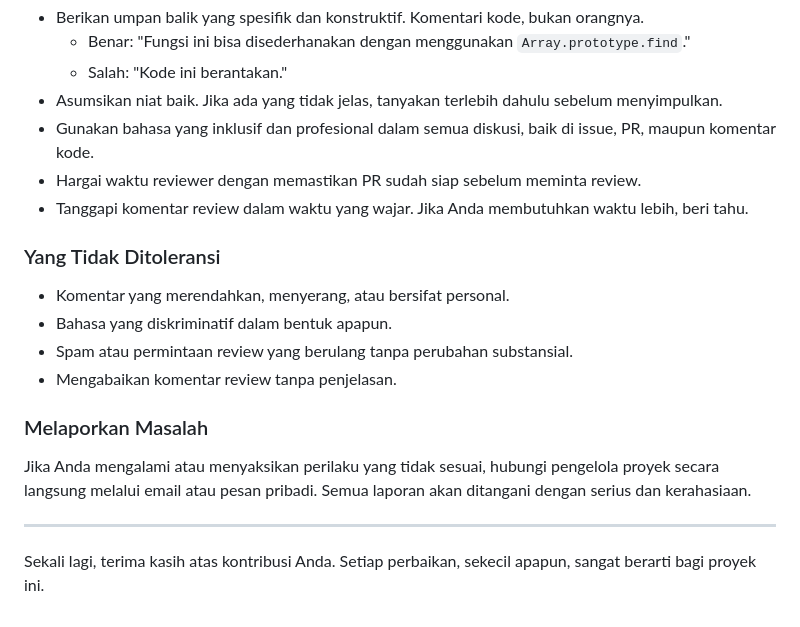
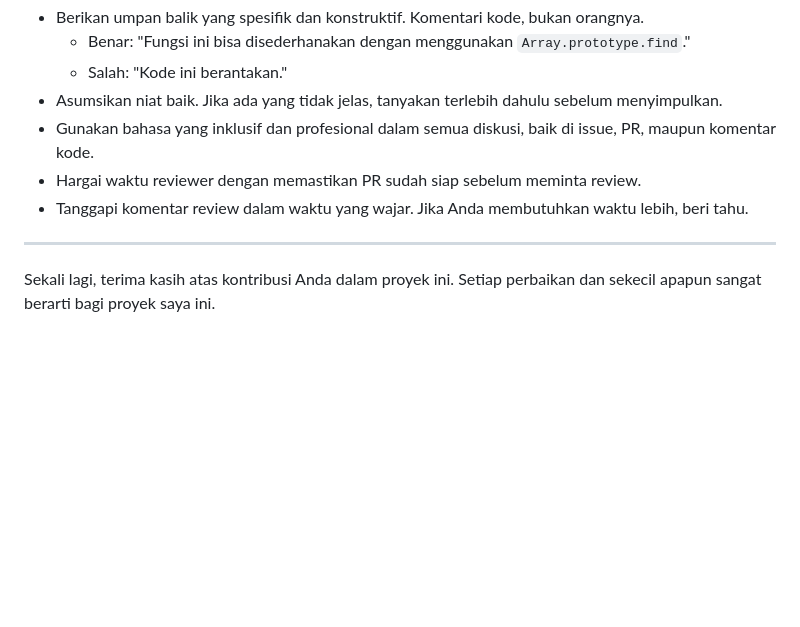
Before and after one commit to reginaph12/ToDoList-Kiro, a Markdown page: CONTRIBUTING.md, the part around the change. Drawn GitHub-style; blank space fills up the shorter version.

```diff
--- a/CONTRIBUTING.md
+++ b/CONTRIBUTING.md
@@ -331,17 +331,6 @@ Proyek ini berkomitmen untuk menjadi ruang yang aman dan produktif bagi semua ko
 - Hargai waktu reviewer dengan memastikan PR sudah siap sebelum meminta review.
 - Tanggapi komentar review dalam waktu yang wajar. Jika Anda membutuhkan waktu lebih, beri tahu.
 
-### Yang Tidak Ditoleransi
-
-- Komentar yang merendahkan, menyerang, atau bersifat personal.
-- Bahasa yang diskriminatif dalam bentuk apapun.
-- Spam atau permintaan review yang berulang tanpa perubahan substansial.
-- Mengabaikan komentar review tanpa penjelasan.
-
-### Melaporkan Masalah
-
-Jika Anda mengalami atau menyaksikan perilaku yang tidak sesuai, hubungi pengelola proyek secara langsung melalui email atau pesan pribadi. Semua laporan akan ditangani dengan serius dan kerahasiaan.
-
 ---
 
-Sekali lagi, terima kasih atas kontribusi Anda. Setiap perbaikan, sekecil apapun, sangat berarti bagi proyek ini.
+Sekali lagi, terima kasih atas kontribusi Anda dalam proyek ini. Setiap perbaikan dan sekecil apapun sangat berarti bagi proyek saya ini.
```
